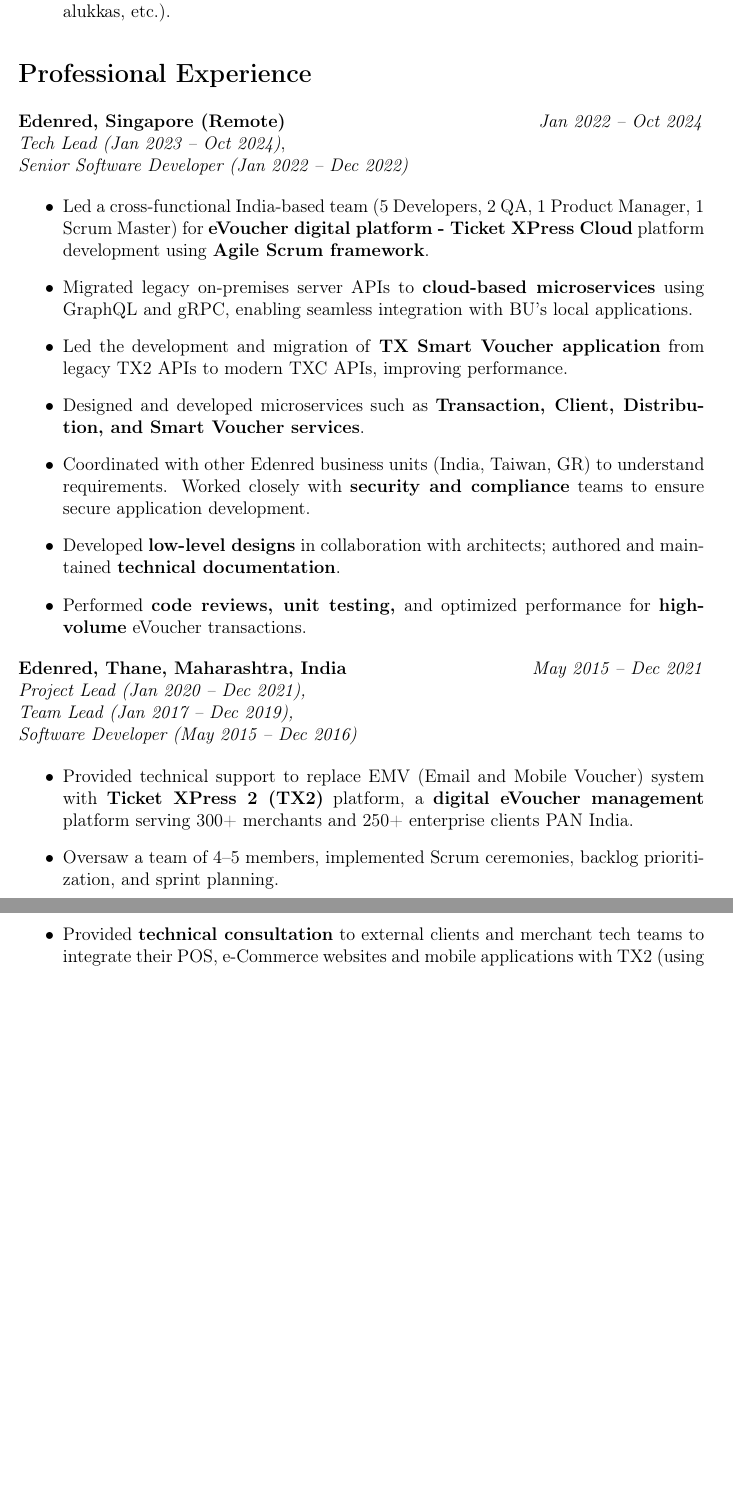
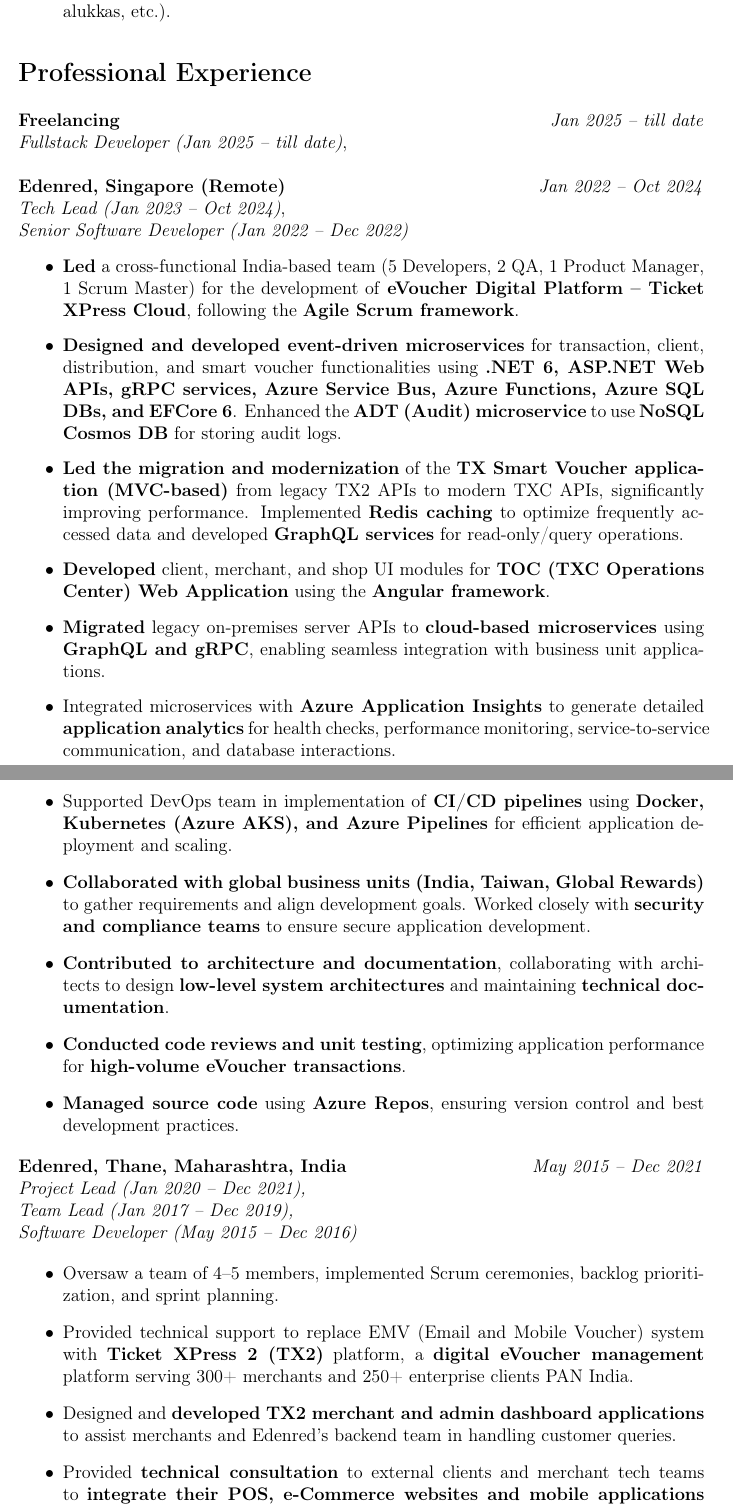
Before and after one commit to ksarode-pro/resume_latex, a LaTeX document (main.tex): two parts of pages 2 and 3 of 3 before the commit and two parts of pages 2 and 3 of 4 after it, joined at a grey line, cut so that both start at the same text, the shorter picture padded with empty space. Compiled offline with pdfLaTeX.

Commit message:
Update main.tex

```diff
--- a/main.tex
+++ b/main.tex
@@ -60,24 +63,33 @@
 %-------------------- PROFESSIONAL EXPERIENCE --------------------%
 \section*{Professional Experience}
 
+\textbf{Freelancing} \hfill \textit{Jan 2025 -- till date}\\
+\textit{Fullstack Developer (Jan 2025 -- till date)},
+\newline
+\newline
 \textbf{Edenred, Singapore (Remote)} \hfill \textit{Jan 2022 -- Oct 2024}\\
 \textit{Tech Lead (Jan 2023 -- Oct 2024)},
 \newline
 \textit{Senior Software Developer (Jan 2022 -- Dec 2022)}
 \begin{itemize}
-    \item Led a cross-functional India-based team (5 Developers, 2 QA, 1 Product Manager, 1 Scrum Master) for \textbf{eVoucher digital platform - Ticket XPress Cloud} platform development using \textbf{Agile Scrum framework}.
-    \item Migrated legacy on-premises server APIs to \textbf{cloud-based microservices} using GraphQL and gRPC, enabling seamless integration with BU's local applications.
-    \item Led the development and migration of \textbf{TX Smart Voucher application} from legacy TX2 APIs to modern TXC APIs, improving performance.
-    \item Designed and developed microservices such as \textbf{Transaction, Client, Distribution, and Smart Voucher services}.
-    \item Coordinated with other Edenred business units (India, Taiwan, GR) to understand requirements. Worked closely with \textbf{security and compliance} teams to ensure secure application development.
-    \item Developed \textbf{low-level designs} in collaboration with architects; authored and maintained \textbf{technical documentation}.
-    \item Performed \textbf{code reviews, unit testing,} and optimized performance for \textbf{high-volume} eVoucher transactions.
+    \item \textbf{Led} a cross-functional India-based team (5 Developers, 2 QA, 1 Product Manager, 1 Scrum Master) for the development of \textbf{eVoucher Digital Platform – Ticket XPress Cloud}, following the \textbf{Agile Scrum framework}.
+    \item \textbf{Designed and developed event-driven microservices} for transaction, client, distribution, and smart voucher functionalities using \textbf{.NET 6, ASP.NET Web APIs, gRPC services, Azure Service Bus, Azure Functions, Azure SQL DBs, and EFCore 6}. Enhanced the \textbf{ADT (Audit) microservice} to use \textbf{NoSQL Cosmos DB} for storing audit logs.
+    \item \textbf{Led the migration and modernization} of the \textbf{TX Smart Voucher application (MVC-based)} from legacy TX2 APIs to modern TXC APIs, significantly improving performance. Implemented \textbf{Redis caching} to optimize frequently accessed data and developed \textbf{GraphQL services} for read-only/query operations.
+    \item \textbf{Developed} client, merchant, and shop UI modules for \textbf{TOC (TXC Operations Center) Web Application} using the \textbf{Angular framework}.
+    \item \textbf{Migrated} legacy on-premises server APIs to \textbf{cloud-based microservices} using \textbf{GraphQL and gRPC}, enabling seamless integration with business unit applications.
+    \item Integrated microservices with \textbf{Azure Application Insights} to generate detailed \textbf{application analytics} for health checks, performance monitoring, service-to-service communication, and database interactions.
+    \item Supported DevOps team in implementation of \textbf{CI/CD pipelines} using \textbf{Docker, Kubernetes (Azure AKS), and Azure Pipelines} for efficient application deployment and scaling.
+    \item \textbf{Collaborated with global business units (India, Taiwan, Global Rewards)} to gather requirements and align development goals. Worked closely with \textbf{security and compliance teams} to ensure secure application development.
+    \item \textbf{Contributed to architecture and documentation}, collaborating with architects to design \textbf{low-level system architectures} and maintaining \textbf{technical documentation}.
+    \item \textbf{Conducted code reviews and unit testing}, optimizing application performance for \textbf{high-volume eVoucher transactions}.
+    \item \textbf{Managed source code} using \textbf{Azure Repos}, ensuring version control and best development practices.
 \end{itemize}
 
 \textbf{Edenred, Thane, Maharashtra, India} \hfill \textit{May 2015 -- Dec 2021}\\
 \textit{Project Lead (Jan 2020 -- Dec 2021), \newline Team Lead (Jan 2017 -- Dec 2019), \newline Software Developer (May 2015 -- Dec 2016)}
 \begin{itemize}
+    \item Oversaw a team of 4--5 members, implemented Scrum ceremonies, backlog prioritization, and sprint planning.
     \item Provided technical support to replace EMV (Email and Mobile Voucher) system with \textbf{Ticket XPress 2 (TX2)} platform, a \textbf{digital eVoucher management} platform serving 300+ merchants and 250+ enterprise clients PAN India.
-    \item Oversaw a team of 4--5 members, implemented Scrum ceremonies, backlog prioritization, and sprint planning.
-    \item Provided \textbf{technical consultation} to external clients and merchant tech teams to integrate their POS, e-Commerce websites and mobile applications with TX2 (using POS, Biz APIs), ensuring seamless integration and smooth user experience.
+    \item Designed and \textbf{developed TX2 merchant and admin dashboard applications} to assist merchants and Edenred’s backend team in handling customer queries.
+    \item Provided \textbf{technical consultation} to external clients and merchant tech teams to \textbf{integrate their POS, e-Commerce websites and mobile applications with TX2} (using POS, Biz APIs), ensuring seamless integration and smooth user experience.
     \item Third-party \textbf{eVoucher procurement API integrations} with merchants (Flipkart, Amazon India, Croma, Puma), ensuring automated and secure \textbf{payment engineering} flows and settlement processes.
```
Also changed, not shown: main.tex (15 more changed lines).
